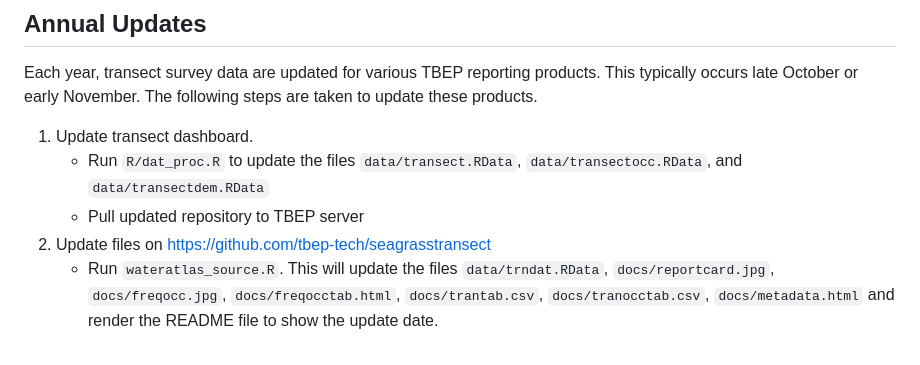
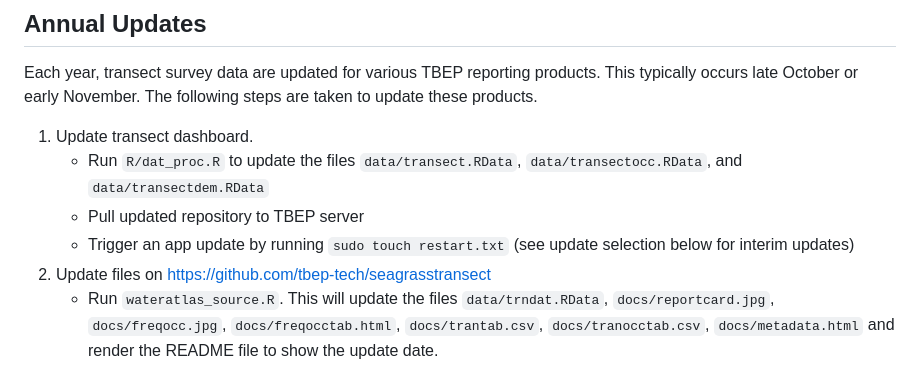
Before and after one commit to tbep-tech/seagrasstransect-dash, a Markdown page: README.md, the part around the change. Drawn GitHub-style.

Commit message:
minor readme update

```diff
--- a/README.md
+++ b/README.md
@@ -14,6 +14,7 @@ Each year, transect survey data are updated for various TBEP reporting products.
 1.  Update transect dashboard.
     - Run `R/dat_proc.R` to update the files `data/transect.RData`, `data/transectocc.RData`, and `data/transectdem.RData`
     - Pull updated repository to TBEP server
+    - Trigger an app update by running `sudo touch restart.txt` (see update selection below for interim updates)
 1.  Update files on <https://github.com/tbep-tech/seagrasstransect>
     - Run `wateratlas_source.R`.  This will update the files `data/trndat.RData`, `docs/reportcard.jpg`, `docs/freqocc.jpg`, `docs/freqocctab.html`, `docs/trantab.csv`, `docs/tranocctab.csv`, `docs/metadata.html` and render the README file to show the update date.
     - Graphics created here appear on <https://tbep.org/seagrass-assessment/> and <https://tampabay.wateratlas.usf.edu/seagrass-monitoring/>
```
